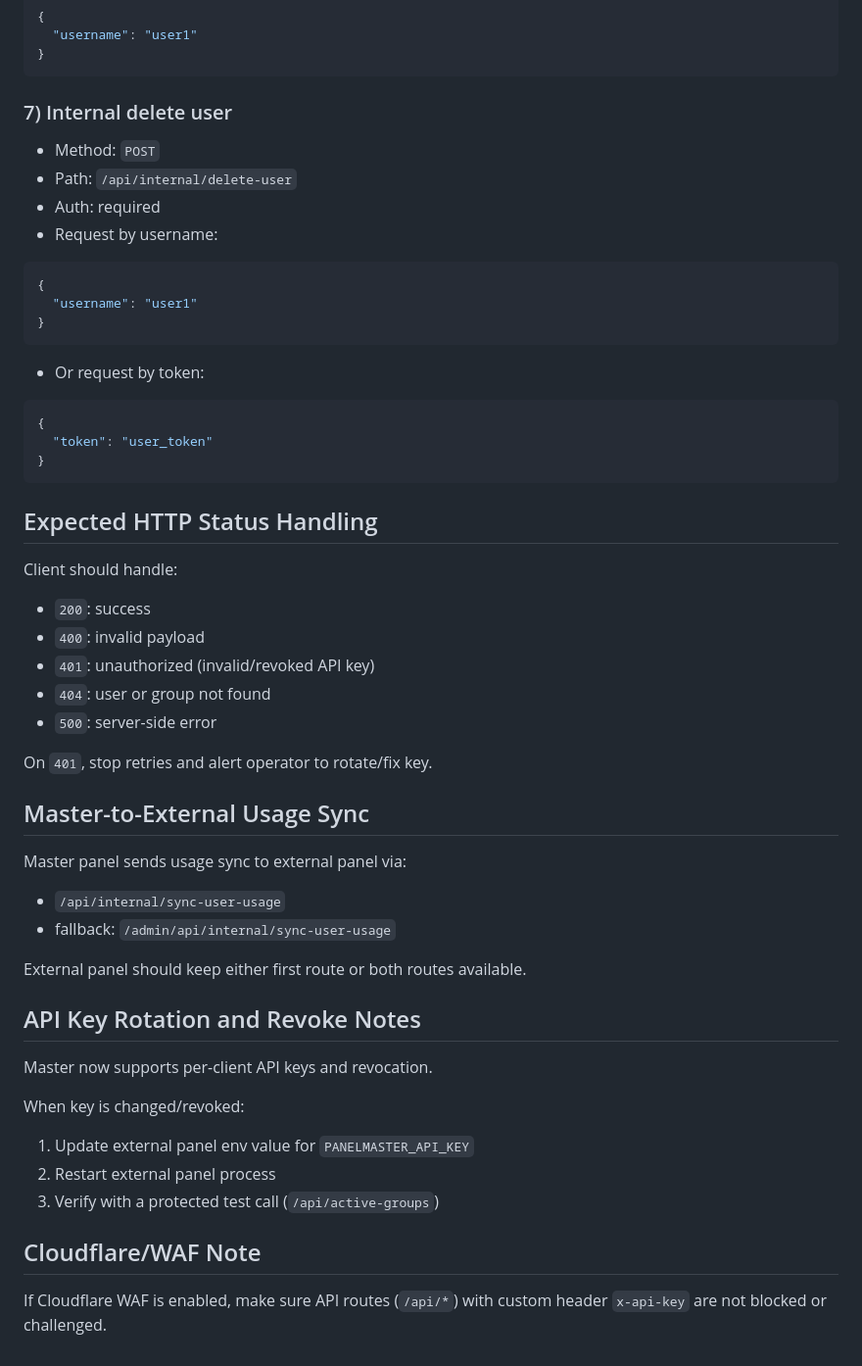
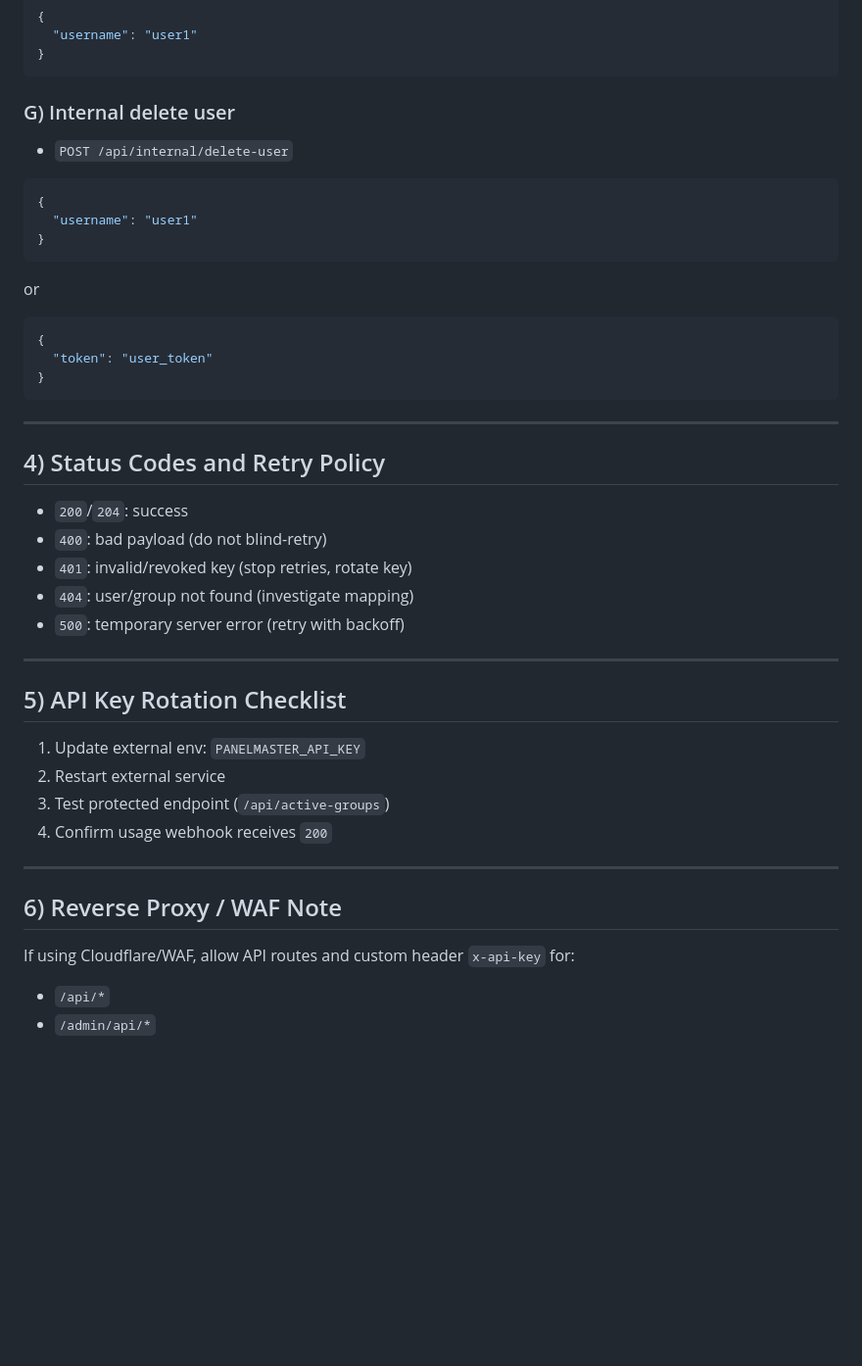
Before and after one commit to chitaw2000/PanelMaster_6, a Markdown page: integration_spec.md, the part around one of its changes. Shown at 98% size. Drawn GitHub-style; blank space fills up the shorter version.

````diff
--- a/integration_spec.md
+++ b/integration_spec.md
@@ -135,58 +144,43 @@ Current payload formats are backward-compatible. Existing integration can contin
 }
 ```
 
-### 7) Internal delete user
-
-- Method: `POST`
-- Path: `/api/internal/delete-user`
-- Auth: required
-- Request by username:
-
+### G) Internal delete user
+- `POST /api/internal/delete-user`
 ```json
 {
   "username": "user1"
 }
 ```
-
-- Or request by token:
-
+or
 ```json
 {
   "token": "user_token"
 }
 ```
 
-## Expected HTTP Status Handling
+---
 
-Client should handle:
+## 4) Status Codes and Retry Policy
 
-- `200`: success
-- `400`: invalid payload
-- `401`: unauthorized (invalid/revoked API key)
-- `404`: user or group not found
-- `500`: server-side error
+- `200`/`204`: success
+- `400`: bad payload (do not blind-retry)
+- `401`: invalid/revoked key (stop retries, rotate key)
+- `404`: user/group not found (investigate mapping)
+- `500`: temporary server error (retry with backoff)
 
-On `401`, stop retries and alert operator to rotate/fix key.
+---
 
-## Master-to-External Usage Sync
+## 5) API Key Rotation Checklist
 
-Master panel sends usage sync to external panel via:
+1. Update external env: `PANELMASTER_API_KEY`
+2. Restart external service
+3. Test protected endpoint (`/api/active-groups`)
+4. Confirm usage webhook receives `200`
 
-- `/api/internal/sync-user-usage`
-- fallback: `/admin/api/internal/sync-user-usage`
+---
 
-External panel should keep either first route or both routes available.
+## 6) Reverse Proxy / WAF Note
 
-## API Key Rotation and Revoke Notes
-
-Master now supports per-client API keys and revocation.
-
-When key is changed/revoked:
-
-1. Update external panel env value for `PANELMASTER_API_KEY`
-2. Restart external panel process
-3. Verify with a protected test call (`/api/active-groups`)
-
-## Cloudflare/WAF Note
-
-If Cloudflare WAF is enabled, make sure API routes (`/api/*`) with custom header `x-api-key` are not blocked or challenged.
+If using Cloudflare/WAF, allow API routes and custom header `x-api-key` for:
+- `/api/*`
+- `/admin/api/*`
````
Also changed, not shown: other parts of integration_spec.md (+83 -74 lines).
